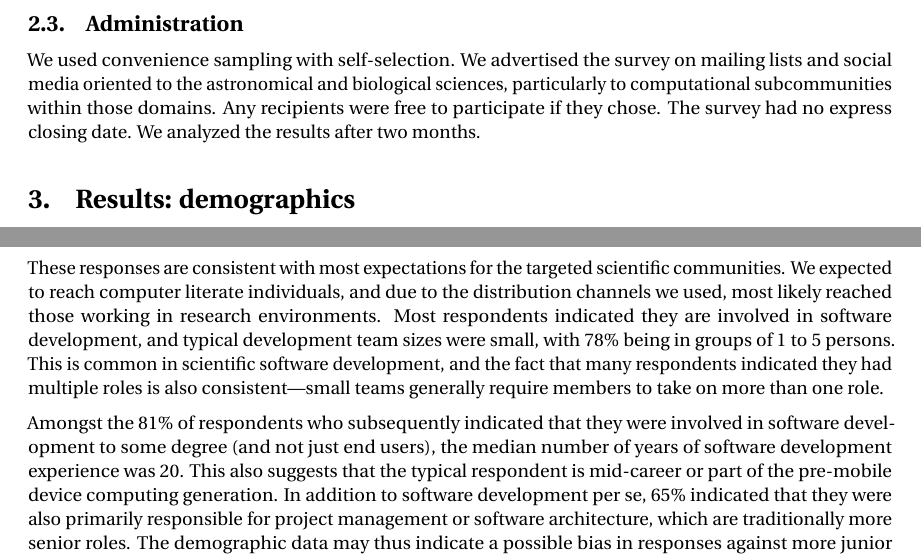
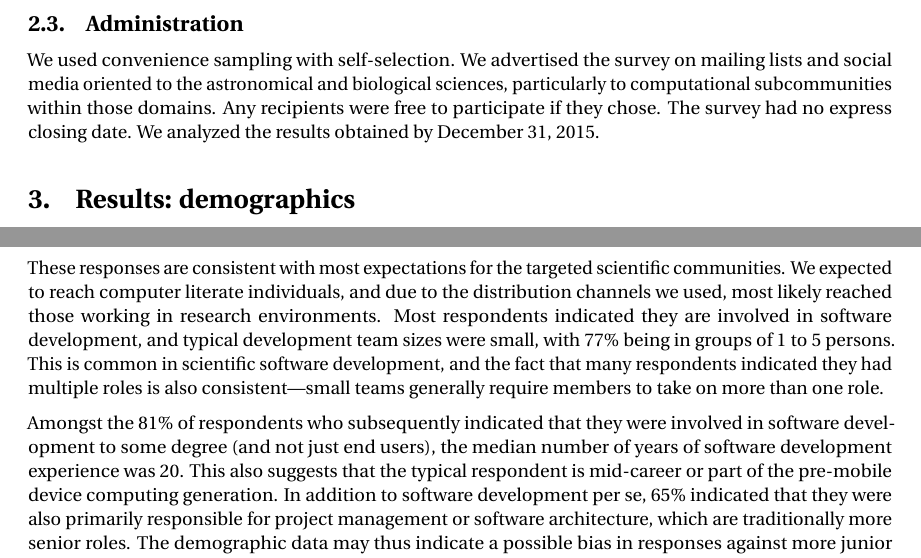
Before and after one commit to casics/project-docs, a LaTeX document (whitepaper.tex): two parts of pages 3 and 5 of 26, joined at a grey line, cut so that both start at the same text. Compiled offline with pdfLaTeX.

Commit message:
Corrections.

```diff
--- a/whitepaper.tex
+++ b/whitepaper.tex
@@ -77,7 +77,7 @@ Potential biasing factors in the results are the same as those typical of all se
 
 \subsection{Administration}
 
-We used convenience sampling with self-selection.  We advertised the survey on mailing lists and social media oriented to the astronomical and biological sciences, particularly to computational subcommunities within those domains.  Any recipients were free to participate if they chose.  The survey had no express closing date.  We analyzed the results after two months.
+We used convenience sampling with self-selection.  We advertised the survey on mailing lists and social media oriented to the astronomical and biological sciences, particularly to computational subcommunities within those domains.  Any recipients were free to participate if they chose.  The survey had no express closing date.  We analyzed the results obtained by December 31, 2015.
 
 
 \section{Results: demographics}
@@ -168,7 +168,7 @@ We then asked, ``What is the typical team size of projects you are involved with
 
 Finally, we asked ``Which programming and/or scripting language(s) have you had the most experience with?''  This question provided 22 predefined language choices as multiple choices along with a free-text ``Other'' option.  Choices were non-exclusive, and the elaboration under the question explicitly requested ``Please select up to 3 languages which you have used the most''.   The top five responses were: Python (selected by 59\% of respondents), C (50\%), Java (34\%), shell scripting (32\%), and C++ (27\%).
 
-These responses are consistent with most expectations for the targeted scientific communities.  We expected to reach computer literate individuals, and due to the distribution channels we used, most likely reached those working in research environments.  Most respondents indicated they are involved in software development, and typical development team sizes were small, with 78\% being in groups of 1 to 5 persons.  This is common in scientific software development, and the fact that many respondents indicated they had multiple roles is also consistent---small teams generally require members to take on more than one role.
+These responses are consistent with most expectations for the targeted scientific communities.  We expected to reach computer literate individuals, and due to the distribution channels we used, most likely reached those working in research environments.  Most respondents indicated they are involved in software development, and typical development team sizes were small, with 77\% being in groups of 1 to 5 persons.  This is common in scientific software development, and the fact that many respondents indicated they had multiple roles is also consistent---small teams generally require members to take on more than one role.
 
 Amongst the 81\% of respondents who subsequently indicated that they were involved in software development to some degree (and not just end users), the median number of years of software development experience was 20. This also suggests that the typical respondent is mid-career or part of the pre-mobile device computing generation. In addition to software development per se, 65\% indicated that they were also primarily responsible for project management or software architecture, which are traditionally more senior roles.  The demographic data may thus indicate a possible bias in responses against more junior members of the respective communities, such as students and postdocs.  This is of concern because junior members may have different search criteria and development experiences than their more experienced colleagues. This possibility should be borne in mind when interpreting the survey results. The cause of this distribution is unknown.  We speculate that it may be the result of a degree of self selection, in that more experienced individuals are more likely to participate in community surveys.  In any case, the possible experience bias is something that we should aim to redress in future similar efforts.
 
```
Also changed, not shown: whitepaper.tex (1 more changed lines).
